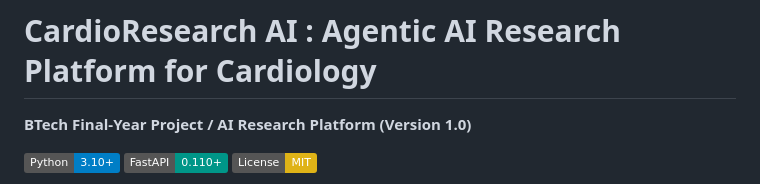
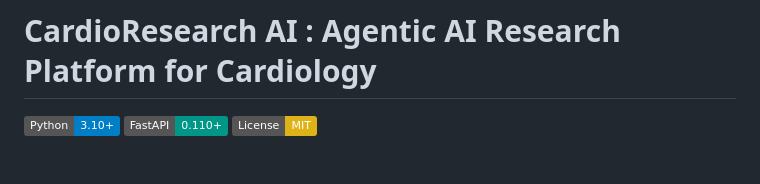
Before and after one commit to ommisall/CardiologyResearchAI, a Markdown page: README.md, the part around the change. Drawn GitHub-style; badges without logos; blank space fills up the shorter version.

Commit message:
Update README to remove version info
Removed version information from project description.

```diff
--- a/README.md
+++ b/README.md
@@ -1,6 +1,6 @@
 # CardioResearch AI : Agentic AI Research Platform for Cardiology
 
-**BTech Final-Year Project / AI Research Platform (Version 1.0)**
+
 
 [![Python 3.10+](https://img.shields.io/badge/Python-3.10%2B-blue.svg)](https://www.python.org/)
 [![FastAPI](https://img.shields.io/badge/FastAPI-0.110%2B-009688.svg)](https://fastapi.tiangolo.com/)
```
